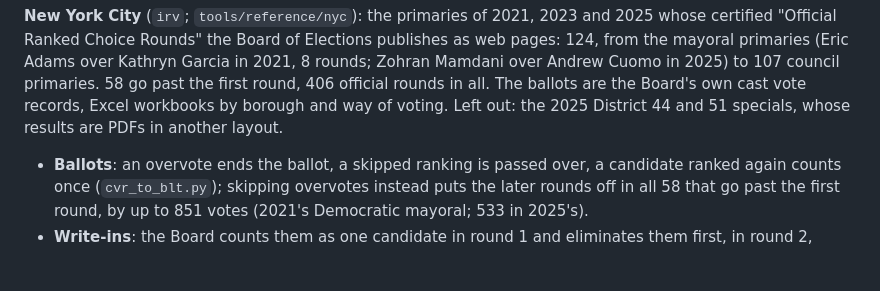
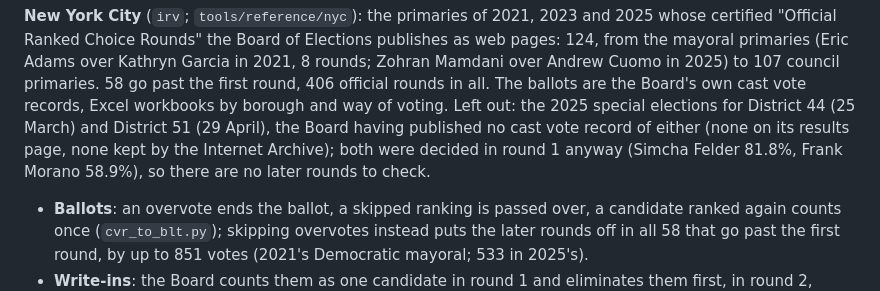
Before and after one commit to fkhodkov/rankedchoice, a Markdown page: VALIDATION.md, the part around the change. GitHub-like rendering; blank space fills up the shorter version.

Commit message:
[llm] Say why New York's 2025 specials are left out: no ballots were published
The District 44 (25 March) and District 51 (29 April) special elections were
held apart from the primary, and the Board published no cast vote record of
either: its 2025 results page links only their round reports, and the
Internet Archive's copies of both folders hold nothing more. Both were
decided in round 1 (Felder 81.8%, Morano 58.9%). VALIDATION.md and the New
York README said they were left out for their reports' layout.

Co-Authored-By: Claude Opus 5.5 <noreply@anthropic.com>
Claude-Session: https://claude.ai/code/session_01AHmmWaNXbaVWKtZkALKxxj

```diff
--- a/VALIDATION.md
+++ b/VALIDATION.md
@@ -515,8 +515,10 @@ certified "Official Ranked Choice Rounds" the Board of Elections publishes as we
 from the mayoral primaries (Eric Adams over Kathryn Garcia in 2021, 8 rounds; Zohran Mamdani
 over Andrew Cuomo in 2025) to 107 council primaries. 58 go past the first round, 406 official
 rounds in all. The ballots are the Board's own cast vote records, Excel workbooks by borough and
-way of voting. Left out: the 2025 District 44 and 51 specials, whose results are PDFs in another
-layout.
+way of voting. Left out: the 2025 special elections for District 44 (25 March) and District 51
+(29 April), the Board having published no cast vote record of either (none on its results page,
+none kept by the Internet Archive); both were decided in round 1 anyway (Simcha Felder 81.8%,
+Frank Morano 58.9%), so there are no later rounds to check.
 
 - **Ballots**: an overvote ends the ballot, a skipped ranking is passed over, a candidate ranked
   again counts once (`cvr_to_blt.py`); skipping overvotes instead puts the later rounds off in all 58
```
Also changed, not shown: 1 other file.
